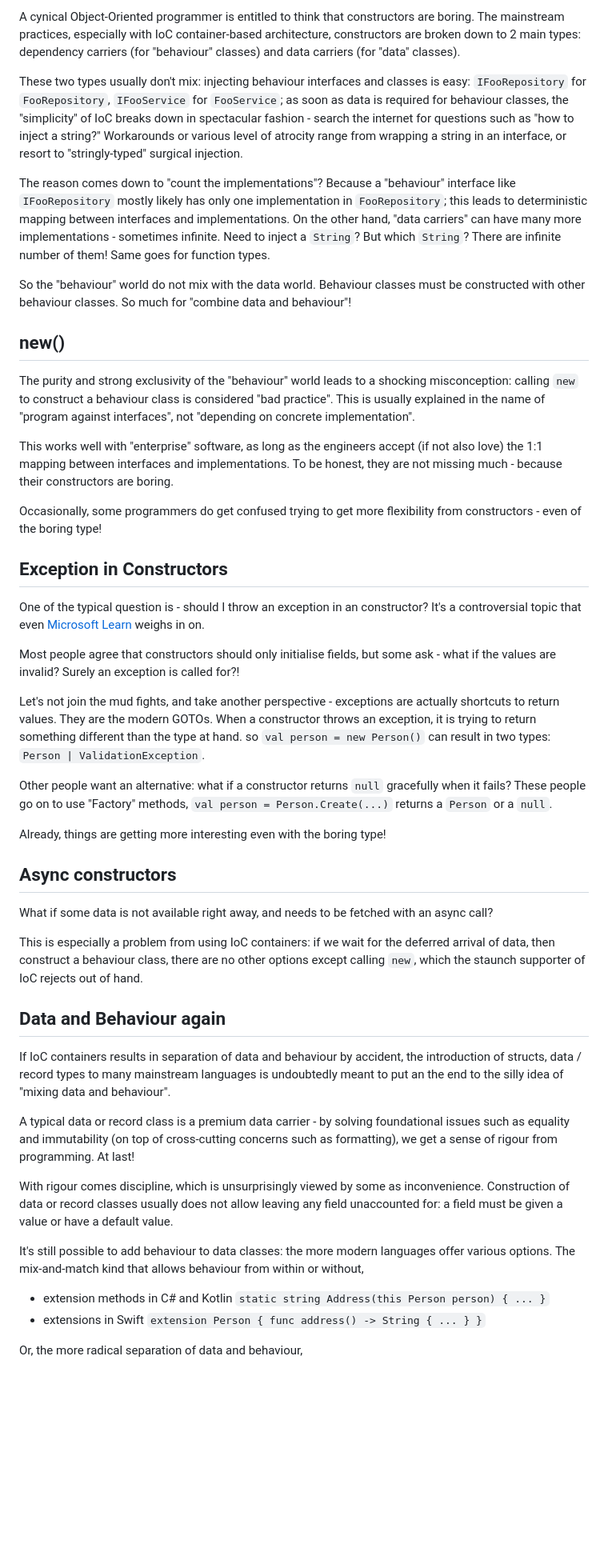
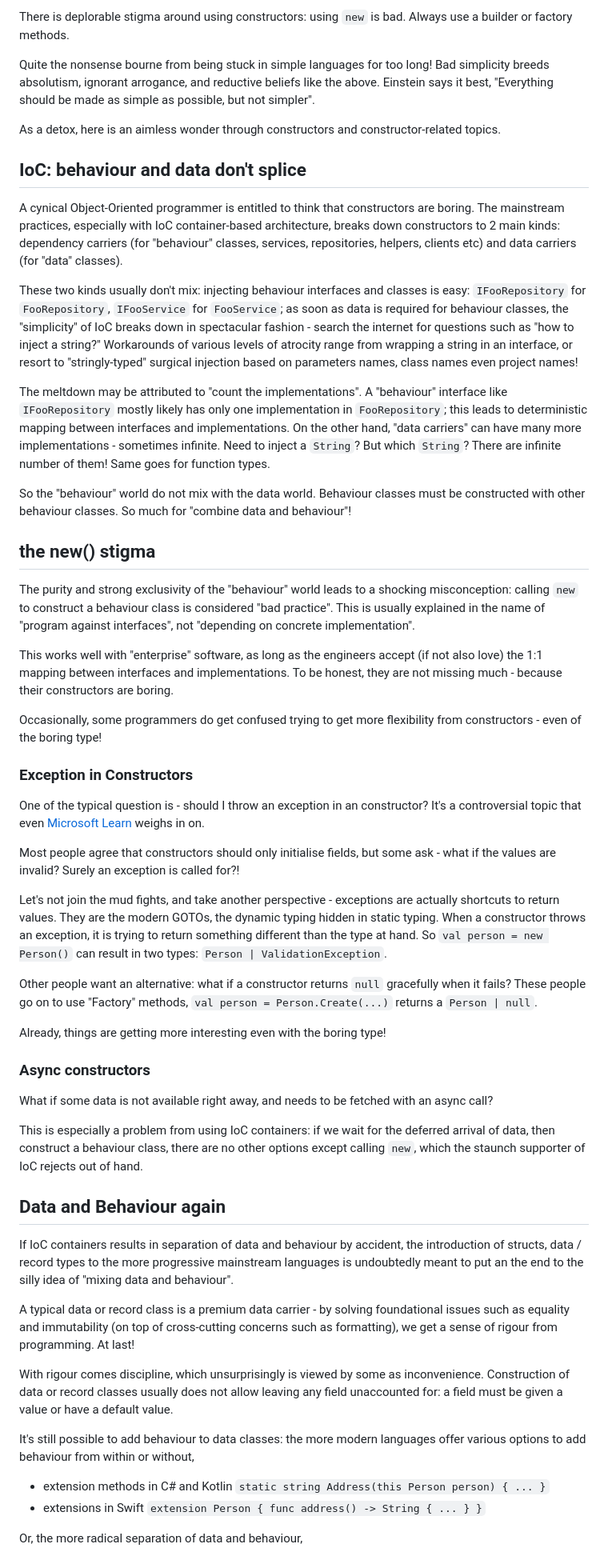
Before and after one commit to hackle/blog-rust, a Markdown page: raw/constructive-code.md, the part around the change printed below. Shown: that part at 80% size. GitHub-like rendering; blank space fills up the shorter version.

```diff
--- a/raw/constructive-code.md
+++ b/raw/constructive-code.md
@@ -1,12 +1,20 @@
-A cynical Object-Oriented programmer is entitled to think that constructors are boring. The mainstream practices, especially with IoC container-based architecture, constructors are broken down to 2 main types: dependency carriers (for "behaviour" classes) and data carriers (for "data" classes).
+There is deplorable stigma around using constructors: using `new` is bad. Always use a builder or factory methods.
 
-These two types usually don't mix: injecting behaviour interfaces and classes is easy: `IFooRepository` for `FooRepository`, `IFooService` for `FooService`; as soon as data is required for behaviour classes, the "simplicity" of IoC breaks down in spectacular fashion - search the internet for questions such as "how to inject a string?" Workarounds or various level of atrocity range from wrapping a string in an interface, or resort to "stringly-typed" surgical injection.
+Quite the nonsense bourne from being stuck in simple languages for too long! Bad simplicity breeds absolutism, ignorant arrogance, and reductive beliefs like the above. Einstein says it best, "Everything should be made as simple as possible, but not simpler".
 
-The reason comes down to "count the implementations"? Because a "behaviour" interface like `IFooRepository` mostly likely has only one implementation in `FooRepository`; this leads to deterministic mapping between interfaces and implementations. On the other hand, "data carriers" can have many more implementations - sometimes infinite. Need to inject a `String`? But which `String`? There are infinite number of them! Same goes for function types.
+As a detox, here is an aimless wonder through constructors and constructor-related topics.
+
+## IoC: behaviour and data don't splice
+
+A cynical Object-Oriented programmer is entitled to think that constructors are boring. The mainstream practices, especially with IoC container-based architecture, breaks down constructors to 2 main kinds: dependency carriers (for "behaviour" classes, services, repositories, helpers, clients etc) and data carriers (for "data" classes).
+
+These two kinds usually don't mix: injecting behaviour interfaces and classes is easy: `IFooRepository` for `FooRepository`, `IFooService` for `FooService`; as soon as data is required for behaviour classes, the "simplicity" of IoC breaks down in spectacular fashion - search the internet for questions such as "how to inject a string?" Workarounds of various levels of atrocity range from wrapping a string in an interface, or resort to "stringly-typed" surgical injection based on parameters names, class names even project names!
+
+The meltdown may be attributed to "count the implementations". A "behaviour" interface like `IFooRepository` mostly likely has only one implementation in `FooRepository`; this leads to deterministic mapping between interfaces and implementations. On the other hand, "data carriers" can have many more implementations - sometimes infinite. Need to inject a `String`? But which `String`? There are infinite number of them! Same goes for function types.
 
 So the "behaviour" world do not mix with the data world. Behaviour classes must be constructed with other behaviour classes. So much for "combine data and behaviour"!
 
-## new()
+## the new() stigma
 
 The purity and strong exclusivity of the "behaviour" world leads to a shocking misconception: calling `new` to construct a behaviour class is considered "bad practice". This is usually explained in the name of "program against interfaces", not "depending on concrete implementation".
 
@@ -14,19 +22,19 @@ This works well with "enterprise" software, as long as the engineers accept (if
 
 Occasionally, some programmers do get confused trying to get more flexibility from constructors - even of the boring type!
 
-## Exception in Constructors
+### Exception in Constructors
 
 One of the typical question is - should I throw an exception in an constructor? It's a controversial topic that even [Microsoft Learn](https://learn.microsoft.com/en-us/dotnet/standard/design-guidelines/constructor#:~:text=%E2%9C%94%EF%B8%8F%20DO%20throw%20exceptions%20from%20instance%20constructors%2C%20if%20appropriate.) weighs in on.
 
 Most people agree that constructors should only initialise fields, but some ask - what if the values are invalid? Surely an exception is called for?!
 
-Let's not join the mud fights, and take another perspective - exceptions are actually shortcuts to return values. They are the modern GOTOs. When a constructor throws an exception, it is trying to return something different than the type at hand. so `val person = new Person()` can result in two types: `Person | ValidationException`.
+Let's not join the mud fights, and take another perspective - exceptions are actually shortcuts to return values. They are the modern GOTOs, the dynamic typing hidden in static typing. When a constructor throws an exception, it is trying to return something different than the type at hand. So `val person = new Person()` can result in two types: `Person | ValidationException`.
 
-Other people want an alternative: what if a constructor returns `null` gracefully when it fails? These people go on to use "Factory" methods, `val person = Person.Create(...)` returns a `Person` or a `null`.
+Other people want an alternative: what if a constructor returns `null` gracefully when it fails? These people go on to use "Factory" methods, `val person = Person.Create(...)` returns a `Person | null`.
 
 Already, things are getting more interesting even with the boring type!
 
-## Async constructors
+### Async constructors
 
 What if some data is not available right away, and needs to be fetched with an async call?
 
@@ -34,13 +42,13 @@ This is especially a problem from using IoC containers: if we wait for the defer
 
 ## Data and Behaviour again
 
-If IoC containers results in separation of data and behaviour by accident, the introduction of structs, data / record types to many mainstream languages is undoubtedly meant to put an the end to the silly idea of "mixing data and behaviour".
+If IoC containers results in separation of data and behaviour by accident, the introduction of structs, data / record types to the more progressive mainstream languages is undoubtedly meant to put an the end to the silly idea of "mixing data and behaviour".
 
 A typical data or record class is a premium data carrier - by solving foundational issues such as equality and immutability (on top of cross-cutting concerns such as formatting), we get a sense of rigour from programming. At last!
 
-With rigour comes discipline, which is unsurprisingly viewed by some as inconvenience. Construction of data or record classes usually does not allow leaving any field unaccounted for: a field must be given a value or have a default value.
+With rigour comes discipline, which unsurprisingly is viewed by some as inconvenience. Construction of data or record classes usually does not allow leaving any field unaccounted for: a field must be given a value or have a default value.
 
-It's still possible to add behaviour to data classes: the more modern languages offer various options. The mix-and-match kind that allows behaviour from within or without,
+It's still possible to add behaviour to data classes: the more modern languages offer various options to add behaviour from within or without,
 
 - extension methods in C# and Kotlin `static string Address(this Person person) { ... }`
 - extensions in Swift `extension Person { func address() -> String { ... } }`
```
Also changed, not shown: other parts of raw/constructive-code.md (+30 -18 lines).
